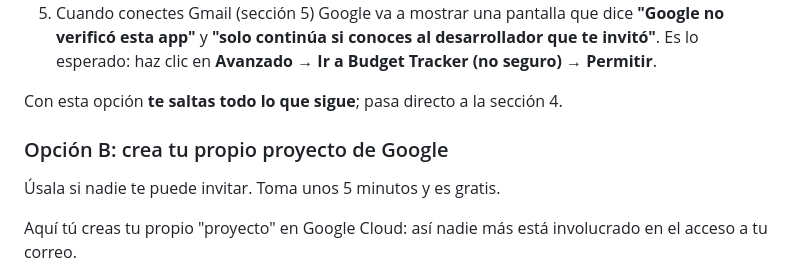
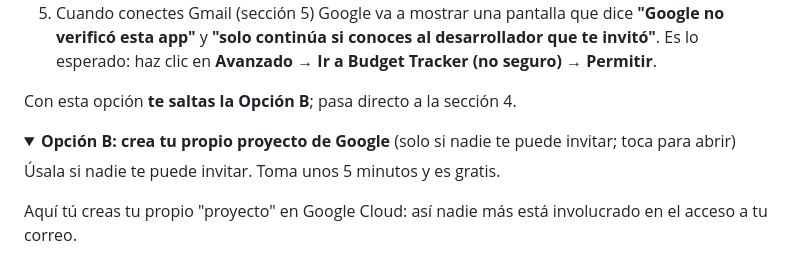
Before and after one commit to vortizleon/budget-tracker, a Markdown page: GUIA_DE_USO.md, the part around one of its changes. Rendered like a GitHub page; folded sections open.

```diff
--- a/GUIA_DE_USO.md
+++ b/GUIA_DE_USO.md
@@ -54,9 +54,10 @@ Opción A (2 minutos).**
    desarrollador que te invitó"**. Es lo esperado: haz clic en **Avanzado**
    → **Ir a Budget Tracker (no seguro)** → **Permitir**.
 
-Con esta opción **te saltas todo lo que sigue**; pasa directo a la sección 4.
+Con esta opción **te saltas la Opción B**; pasa directo a la sección 4.
 
-### Opción B: crea tu propio proyecto de Google
+<details>
+<summary><b>Opción B: crea tu propio proyecto de Google</b> (solo si nadie te puede invitar; toca para abrir)</summary>
 
 Úsala si nadie te puede invitar. Toma unos 5 minutos y es gratis.
 
```
Also changed, not shown: other parts of GUIA_DE_USO.md (+2 -0 lines), README.md (+16 -0 lines).
